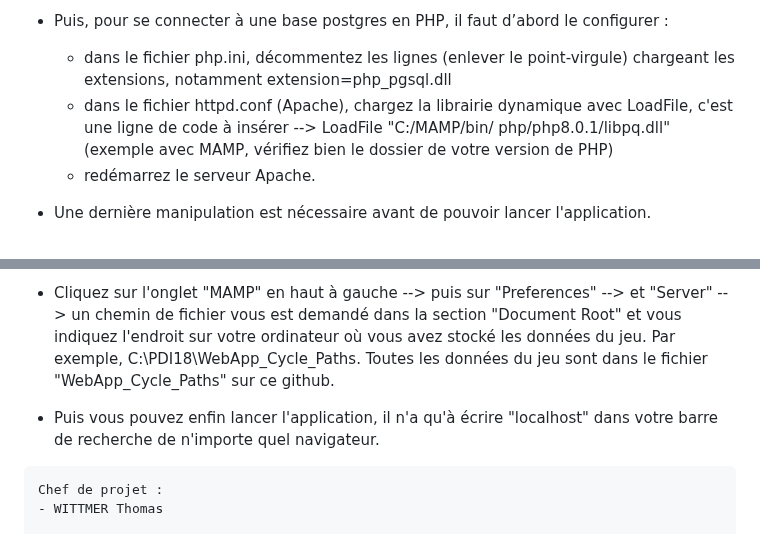
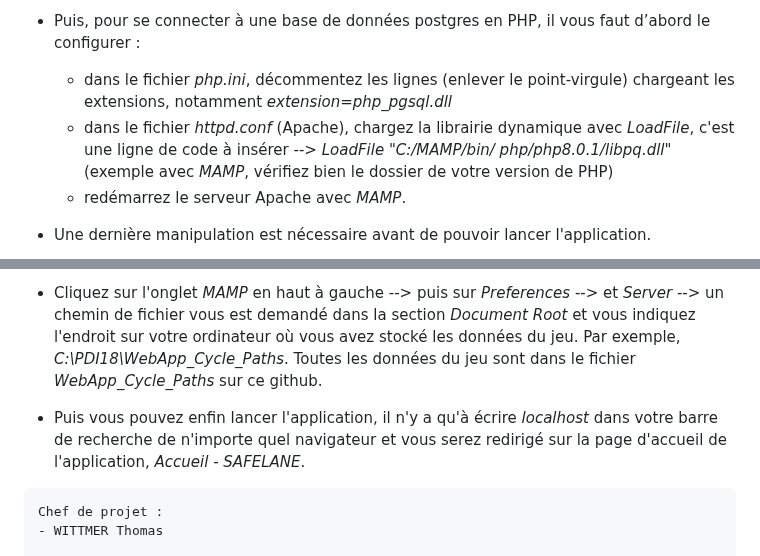
Before and after one commit to thomaswittmer/WebApp_Cycle_Paths, a Markdown page: README.md, 2 parts joined by grey strips. Drawn GitHub-style.

````diff
--- a/README.md
+++ b/README.md
@@ -50,8 +52,8 @@ Ceci est le tutoriel d'installation pour obtenir en local (sur votre ordinateur)
 
-- Puis, pour se connecter à une base postgres en PHP, il faut d’abord le configurer :
-   - dans le fichier php.ini, décommentez les lignes (enlever le point-virgule) chargeant les extensions, notamment extension=php_pgsql.dll
-   - dans le fichier httpd.conf (Apache), chargez la librairie dynamique avec LoadFile, c'est une ligne de code à insérer --> LoadFile "C:/MAMP/bin/ php/php8.0.1/libpq.dll" (exemple avec MAMP, vérifiez bien le dossier de votre version de PHP)
-   - redémarrez le serveur Apache.
+- Puis, pour se connecter à une base de données postgres en PHP, il vous faut d’abord le configurer :
+   - dans le fichier *php.ini*, décommentez les lignes (enlever le point-virgule) chargeant les extensions, notamment *extension=php_pgsql.dll*
+   - dans le fichier *httpd.conf* (Apache), chargez la librairie dynamique avec *LoadFile*, c'est une ligne de code à insérer --> *LoadFile "C:/MAMP/bin/ php/php8.0.1/libpq.dll"* (exemple avec *MAMP*, vérifiez bien le dossier de votre version de PHP)
+   - redémarrez le serveur Apache avec *MAMP*.
 
 - Une dernière manipulation est nécessaire avant de pouvoir lancer l'application.
 
@@ -59,7 +63,7 @@ Ceci est le tutoriel d'installation pour obtenir en local (sur votre ordinateur)
 
-- Cliquez sur l'onglet "MAMP" en haut à gauche --> puis sur "Preferences" --> et "Server" --> un chemin de fichier vous est demandé dans la section "Document Root" et vous indiquez l'endroit sur votre ordinateur où vous avez stocké les données du jeu. Par exemple, C:\PDI18\WebApp_Cycle_Paths. Toutes les données du jeu sont dans le fichier "WebApp_Cycle_Paths" sur ce github.
+- Cliquez sur l'onglet *MAMP* en haut à gauche --> puis sur *Preferences* --> et *Server* --> un chemin de fichier vous est demandé dans la section *Document Root* et vous indiquez l'endroit sur votre ordinateur où vous avez stocké les données du jeu. Par exemple, *C:\PDI18\WebApp_Cycle_Paths*. Toutes les données du jeu sont dans le fichier *WebApp_Cycle_Paths* sur ce github.
 
-- Puis vous pouvez enfin lancer l'application, il n'a qu'à écrire "localhost" dans votre barre de recherche de n'importe quel navigateur.
+- Puis vous pouvez enfin lancer l'application, il n'y a qu'à écrire *localhost* dans votre barre de recherche de n'importe quel navigateur et vous serez redirigé sur la page d'accueil de l'application, *Accueil - SAFELANE*.
 
 ```
 Chef de projet :
````
Also changed, not shown: other parts of README.md (+21 -17 lines).
